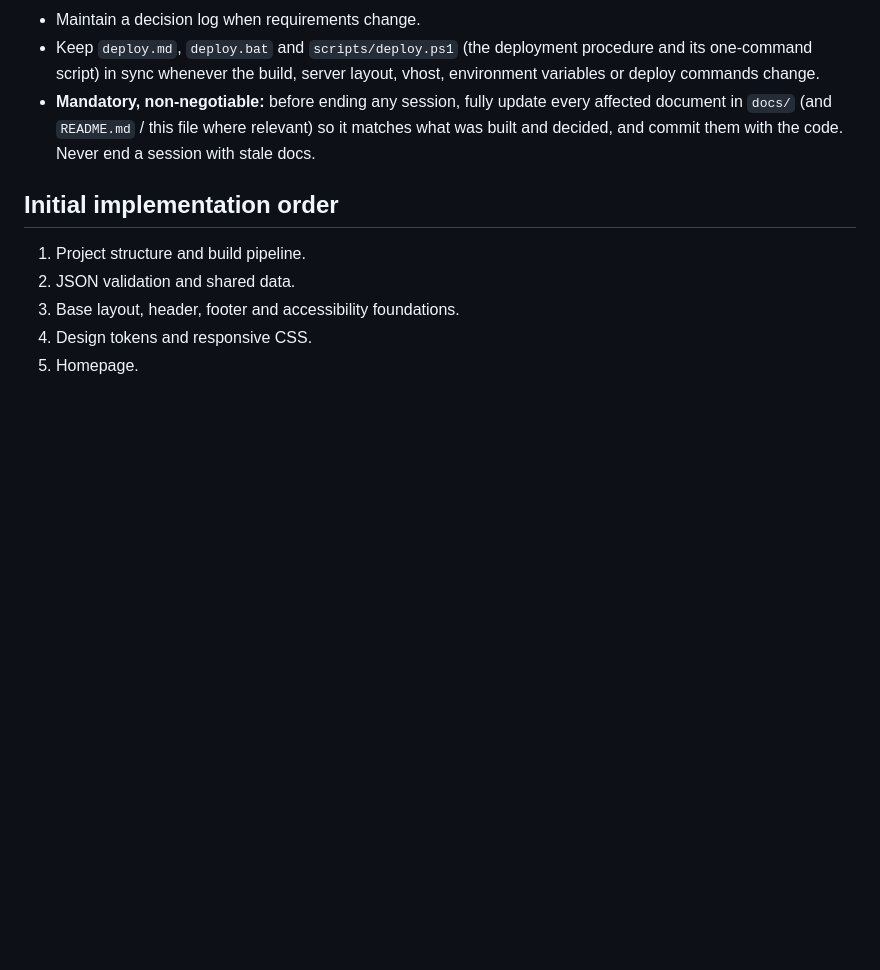
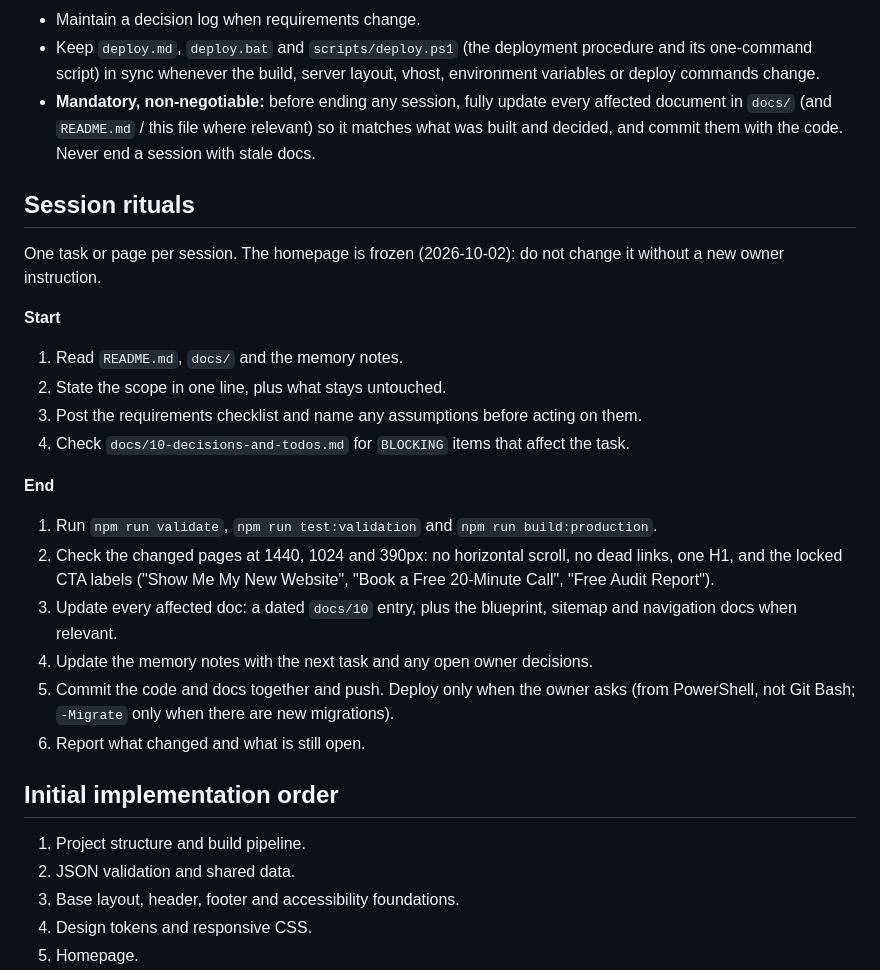
Before and after one commit to tejasbusiness/sfd, a Markdown page: CLAUDE.md, the part around the change. GitHub-like rendering; blank space fills up the shorter version.

Commit message:
CLAUDE.md: add session start and end rituals
Co-Authored-By: Claude Sonnet 5.5 <noreply@anthropic.com>

```diff
--- a/CLAUDE.md
+++ b/CLAUDE.md
@@ -46,6 +46,26 @@ Read `README.md` and every Markdown file inside `docs/` before changing or gener
 - Keep `deploy.md`, `deploy.bat` and `scripts/deploy.ps1` (the deployment procedure and its one-command script) in sync whenever the build, server layout, vhost, environment variables or deploy commands change.
 - **Mandatory, non-negotiable:** before ending any session, fully update every affected document in `docs/` (and `README.md` / this file where relevant) so it matches what was built and decided, and commit them with the code. Never end a session with stale docs.
 
+## Session rituals
+
+One task or page per session. The homepage is frozen (2026-10-02): do not change it without a new owner instruction.
+
+**Start**
+
+1. Read `README.md`, `docs/` and the memory notes.
+2. State the scope in one line, plus what stays untouched.
+3. Post the requirements checklist and name any assumptions before acting on them.
+4. Check `docs/10-decisions-and-todos.md` for `BLOCKING` items that affect the task.
+
+**End**
+
+1. Run `npm run validate`, `npm run test:validation` and `npm run build:production`.
+2. Check the changed pages at 1440, 1024 and 390px: no horizontal scroll, no dead links, one H1, and the locked CTA labels ("Show Me My New Website", "Book a Free 20-Minute Call", "Free Audit Report").
+3. Update every affected doc: a dated `docs/10` entry, plus the blueprint, sitemap and navigation docs when relevant.
+4. Update the memory notes with the next task and any open owner decisions.
+5. Commit the code and docs together and push. Deploy only when the owner asks (from PowerShell, not Git Bash; `-Migrate` only when there are new migrations).
+6. Report what changed and what is still open.
+
 ## Initial implementation order
 
 1. Project structure and build pipeline.
```
